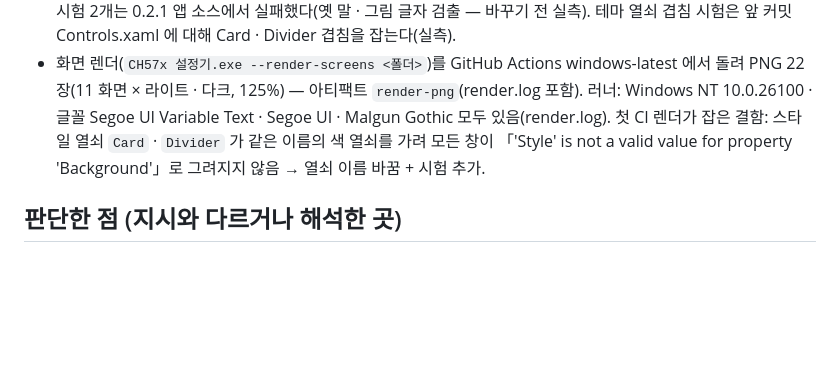
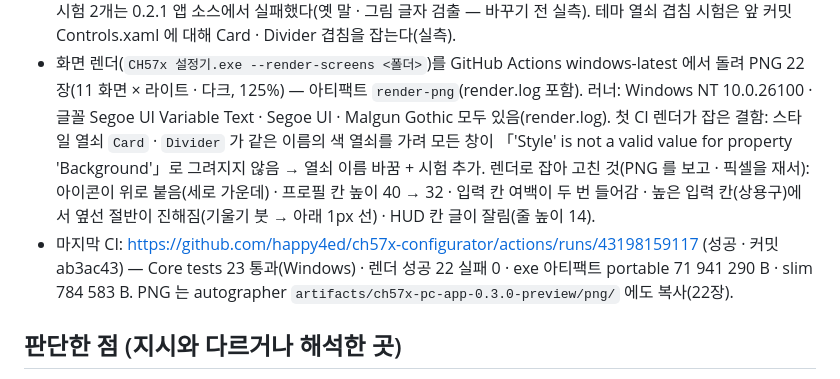
Before and after one commit to happy4ed/ch57x-configurator, a Markdown page: windows/NOTES-0.3.0.md, the part around the change. Rendered like a GitHub page; blank space fills up the shorter version.

Commit message:
docs(windows): 0.3.0 작업 노트 — CI 결과 · 렌더로 고친 것
Co-Authored-By: Claude Opus 5.5 <noreply@anthropic.com>

```diff
--- a/windows/NOTES-0.3.0.md
+++ b/windows/NOTES-0.3.0.md
@@ -10,6 +10,9 @@
 - 화면 렌더(`CH57x 설정기.exe --render-screens <폴더>`)를 GitHub Actions windows-latest 에서 돌려 PNG 22장(11 화면 × 라이트 · 다크, 125%) — 아티팩트 `render-png`(render.log 포함).
   러너: Windows NT 10.0.26100 · 글꼴 Segoe UI Variable Text · Segoe UI · Malgun Gothic 모두 있음(render.log).
   첫 CI 렌더가 잡은 결함: 스타일 열쇠 `Card` · `Divider` 가 같은 이름의 색 열쇠를 가려 모든 창이 「'Style' is not a valid value for property 'Background'」로 그려지지 않음 → 열쇠 이름 바꿈 + 시험 추가.
+  렌더로 잡아 고친 것(PNG 를 보고 · 픽셀을 재서): 아이콘이 위로 붙음(세로 가운데) · 프로필 칸 높이 40 → 32 · 입력 칸 여백이 두 번 들어감 · 높은 입력 칸(상용구)에서 옆선 절반이 진해짐(기울기 붓 → 아래 1px 선) · HUD 칸 글이 잘림(줄 높이 14).
+- 마지막 CI: https://github.com/happy4ed/ch57x-configurator/actions/runs/43198159117 (성공 · 커밋 ab3ac43) — Core tests 23 통과(Windows) · 렌더 성공 22 실패 0 ·
+  exe 아티팩트 portable 71 941 290 B · slim 784 583 B. PNG 는 autographer `artifacts/ch57x-pc-app-0.3.0-preview/png/` 에도 복사(22장).
 
 ## 판단한 점 (지시와 다르거나 해석한 곳)
 - **Mica 안 씀 — DESIGN.md 단색**: Mica 는 DWM 유리 틀(GlassFrameThickness=-1)이 있어야 비치는데, 그러면 시스템 캡션 단추(흐린 최대화 포함)가 함께 그려져 E7 · D8(최대화 없음)과 부딪힌다. 서버에서 실기로 확인할 길이 없어 「안 되면 단색」 쪽. 확신도 중간.
```
